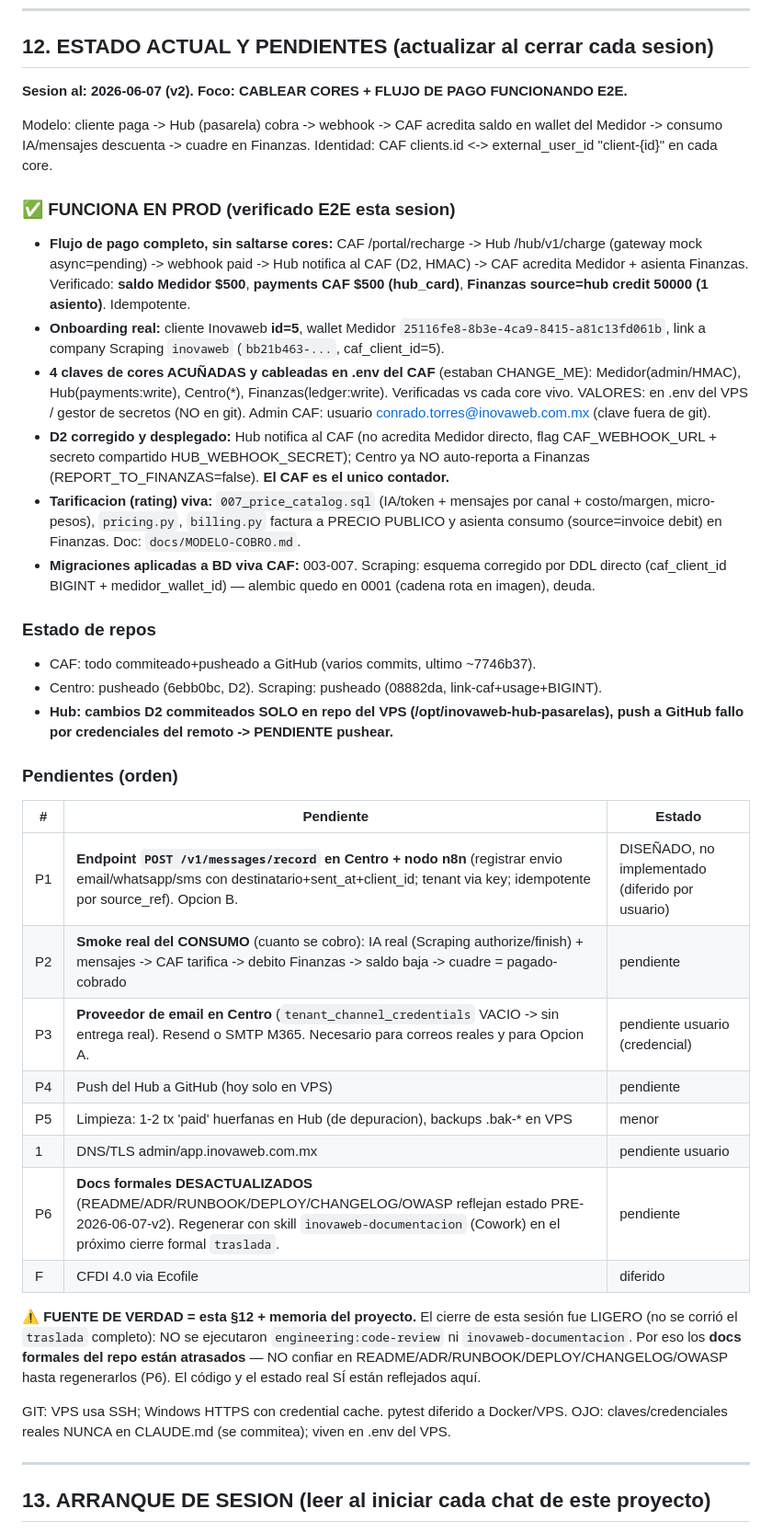
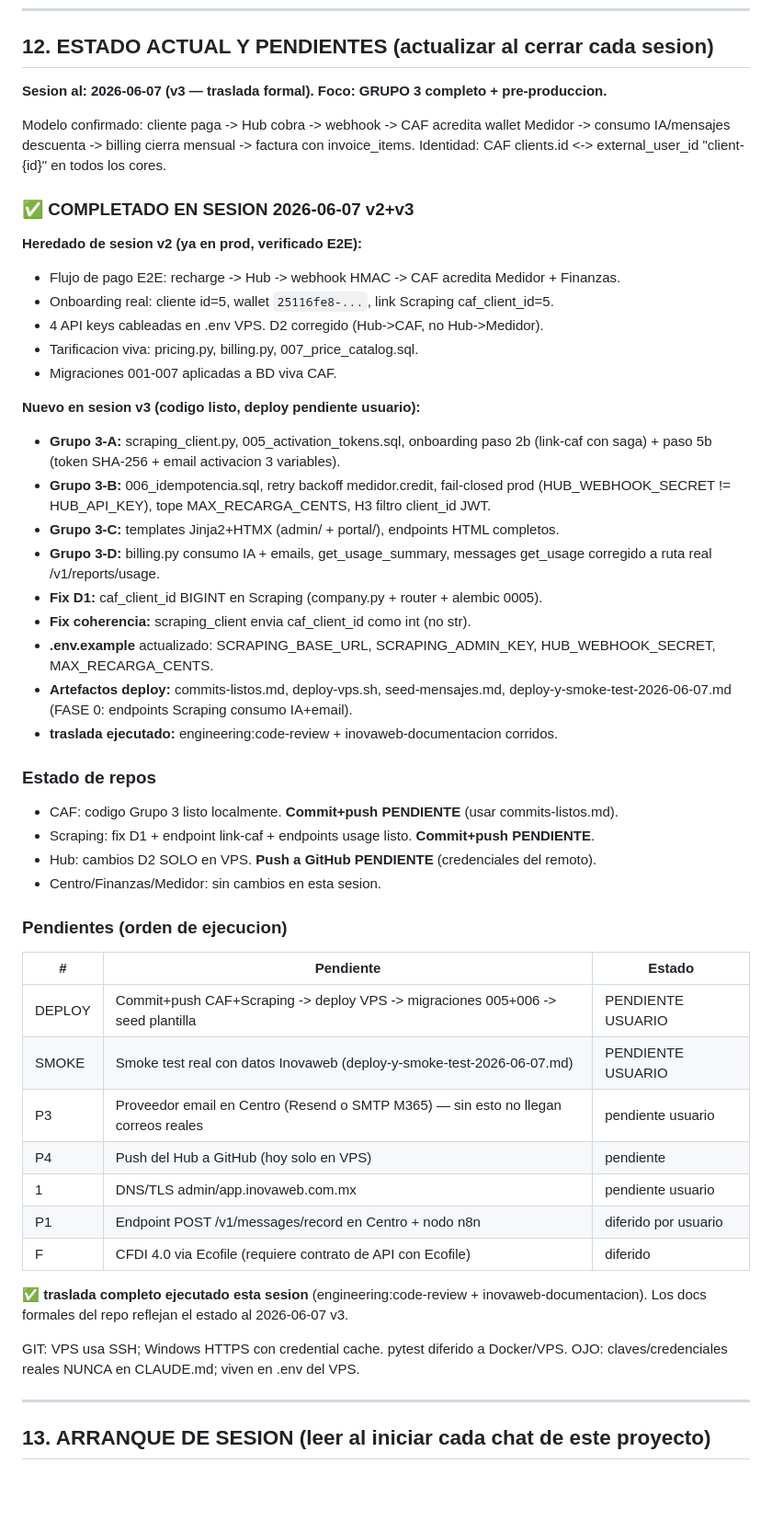
Before and after one commit to InovawebSoluciones/inovaweb-admin-financiera, a Markdown page: CLAUDE.md, the part around the change. Shown at 92% size. Rendered like a GitHub page; blank space fills up the shorter version.

```diff
--- a/CLAUDE.md
+++ b/CLAUDE.md
@@ -314,61 +314,59 @@ pospuesta hasta demanda real.
 
 ## 12. ESTADO ACTUAL Y PENDIENTES (actualizar al cerrar cada sesion)
 
-**Sesion al: 2026-06-07 (v2). Foco: CABLEAR CORES + FLUJO DE PAGO FUNCIONANDO E2E.**
+**Sesion al: 2026-06-07 (v3 — traslada formal). Foco: GRUPO 3 completo + pre-produccion.**
 
-Modelo: cliente paga -> Hub (pasarela) cobra -> webhook -> CAF acredita saldo en
-wallet del Medidor -> consumo IA/mensajes descuenta -> cuadre en Finanzas.
-Identidad: CAF clients.id <-> external_user_id "client-{id}" en cada core.
+Modelo confirmado: cliente paga -> Hub cobra -> webhook -> CAF acredita wallet Medidor
+-> consumo IA/mensajes descuenta -> billing cierra mensual -> factura con invoice_items.
+Identidad: CAF clients.id <-> external_user_id "client-{id}" en todos los cores.
 
-### ✅ FUNCIONA EN PROD (verificado E2E esta sesion)
-- **Flujo de pago completo, sin saltarse cores:** CAF /portal/recharge -> Hub
-  /hub/v1/charge (gateway mock async=pending) -> webhook paid -> Hub notifica al
-  CAF (D2, HMAC) -> CAF acredita Medidor + asienta Finanzas. Verificado:
-  **saldo Medidor $500**, **payments CAF $500 (hub_card)**, **Finanzas
-  source=hub credit 50000 (1 asiento)**. Idempotente.
-- **Onboarding real:** cliente Inovaweb **id=5**, wallet Medidor
-  `25116fe8-8b3e-4ca9-8415-a81c13fd061b`, link a company Scraping `inovaweb`
-  (`bb21b463-...`, caf_client_id=5).
-- **4 claves de cores ACUÑADAS y cableadas en .env del CAF** (estaban CHANGE_ME):
-  Medidor(admin/HMAC), Hub(payments:write), Centro(*), Finanzas(ledger:write).
-  Verificadas vs cada core vivo. VALORES: en .env del VPS / gestor de secretos
-  (NO en git). Admin CAF: usuario conrado.torres@inovaweb.com.mx (clave fuera de git).
-- **D2 corregido y desplegado:** Hub notifica al CAF (no acredita Medidor directo,
-  flag CAF_WEBHOOK_URL + secreto compartido HUB_WEBHOOK_SECRET); Centro ya NO
-  auto-reporta a Finanzas (REPORT_TO_FINANZAS=false). **El CAF es el unico contador.**
-- **Tarificacion (rating) viva:** `007_price_catalog.sql` (IA/token + mensajes por
-  canal + costo/margen, micro-pesos), `pricing.py`, `billing.py` factura a PRECIO
-  PUBLICO y asienta consumo (source=invoice debit) en Finanzas. Doc: `docs/MODELO-COBRO.md`.
-- **Migraciones aplicadas a BD viva CAF:** 003-007. Scraping: esquema corregido
-  por DDL directo (caf_client_id BIGINT + medidor_wallet_id) — alembic quedo en
-  0001 (cadena rota en imagen), deuda.
+### ✅ COMPLETADO EN SESION 2026-06-07 v2+v3
+
+**Heredado de sesion v2 (ya en prod, verificado E2E):**
+- Flujo de pago E2E: recharge -> Hub -> webhook HMAC -> CAF acredita Medidor + Finanzas.
+- Onboarding real: cliente id=5, wallet `25116fe8-...`, link Scraping caf_client_id=5.
+- 4 API keys cableadas en .env VPS. D2 corregido (Hub->CAF, no Hub->Medidor).
+- Tarificacion viva: pricing.py, billing.py, 007_price_catalog.sql.
+- Migraciones 001-007 aplicadas a BD viva CAF.
+
+**Nuevo en sesion v3 (codigo listo, deploy pendiente usuario):**
+- **Grupo 3-A:** scraping_client.py, 005_activation_tokens.sql, onboarding paso 2b
+  (link-caf con saga) + paso 5b (token SHA-256 + email activacion 3 variables).
+- **Grupo 3-B:** 006_idempotencia.sql, retry backoff medidor.credit, fail-closed prod
+  (HUB_WEBHOOK_SECRET != HUB_API_KEY), tope MAX_RECARGA_CENTS, H3 filtro client_id JWT.
+- **Grupo 3-C:** templates Jinja2+HTMX (admin/ + portal/), endpoints HTML completos.
+- **Grupo 3-D:** billing.py consumo IA + emails, get_usage_summary, messages get_usage
+  corregido a ruta real /v1/reports/usage.
+- **Fix D1:** caf_client_id BIGINT en Scraping (company.py + router + alembic 0005).
+- **Fix coherencia:** scraping_client envia caf_client_id como int (no str).
+- **.env.example** actualizado: SCRAPING_BASE_URL, SCRAPING_ADMIN_KEY,
+  HUB_WEBHOOK_SECRET, MAX_RECARGA_CENTS.
+- **Artefactos deploy:** commits-listos.md, deploy-vps.sh, seed-mensajes.md,
+  deploy-y-smoke-test-2026-06-07.md (FASE 0: endpoints Scraping consumo IA+email).
+- **traslada ejecutado:** engineering:code-review + inovaweb-documentacion corridos.
 
 ### Estado de repos
-- CAF: todo commiteado+pusheado a GitHub (varios commits, ultimo ~7746b37).
-- Centro: pusheado (6ebb0bc, D2). Scraping: pusheado (08882da, link-caf+usage+BIGINT).
-- **Hub: cambios D2 commiteados SOLO en repo del VPS (/opt/inovaweb-hub-pasarelas),
-  push a GitHub fallo por credenciales del remoto -> PENDIENTE pushear.**
+- CAF: codigo Grupo 3 listo localmente. **Commit+push PENDIENTE** (usar commits-listos.md).
+- Scraping: fix D1 + endpoint link-caf + endpoints usage listo. **Commit+push PENDIENTE**.
+- Hub: cambios D2 SOLO en VPS. **Push a GitHub PENDIENTE** (credenciales del remoto).
+- Centro/Finanzas/Medidor: sin cambios en esta sesion.
 
-### Pendientes (orden)
+### Pendientes (orden de ejecucion)
 | # | Pendiente | Estado |
 |---|---|---|
-| P1 | **Endpoint `POST /v1/messages/record` en Centro + nodo n8n** (registrar envio email/whatsapp/sms con destinatario+sent_at+client_id; tenant via key; idempotente por source_ref). Opcion B. | DISEÑADO, no implementado (diferido por usuario) |
-| P2 | **Smoke real del CONSUMO** (cuanto se cobro): IA real (Scraping authorize/finish) + mensajes -> CAF tarifica -> debito Finanzas -> saldo baja -> cuadre = pagado-cobrado | pendiente |
-| P3 | **Proveedor de email en Centro** (`tenant_channel_credentials` VACIO -> sin entrega real). Resend o SMTP M365. Necesario para correos reales y para Opcion A. | pendiente usuario (credencial) |
+| DEPLOY | Commit+push CAF+Scraping -> deploy VPS -> migraciones 005+006 -> seed plantilla | PENDIENTE USUARIO |
+| SMOKE | Smoke test real con datos Inovaweb (deploy-y-smoke-test-2026-06-07.md) | PENDIENTE USUARIO |
+| P3 | Proveedor email en Centro (Resend o SMTP M365) — sin esto no llegan correos reales | pendiente usuario |
 | P4 | Push del Hub a GitHub (hoy solo en VPS) | pendiente |
-| P5 | Limpieza: 1-2 tx 'paid' huerfanas en Hub (de depuracion), backups .bak-* en VPS | menor |
 | 1 | DNS/TLS admin/app.inovaweb.com.mx | pendiente usuario |
-| P6 | **Docs formales DESACTUALIZADOS** (README/ADR/RUNBOOK/DEPLOY/CHANGELOG/OWASP reflejan estado PRE-2026-06-07-v2). Regenerar con skill `inovaweb-documentacion` (Cowork) en el próximo cierre formal `traslada`. | pendiente |
-| F | CFDI 4.0 via Ecofile | diferido |
+| P1 | Endpoint POST /v1/messages/record en Centro + nodo n8n | diferido por usuario |
+| F | CFDI 4.0 via Ecofile (requiere contrato de API con Ecofile) | diferido |
 
-⚠️ **FUENTE DE VERDAD = esta §12 + memoria del proyecto.** El cierre de esta sesión
-fue LIGERO (no se corrió el `traslada` completo): NO se ejecutaron `engineering:code-review`
-ni `inovaweb-documentacion`. Por eso los **docs formales del repo están atrasados** — NO
-confiar en README/ADR/RUNBOOK/DEPLOY/CHANGELOG/OWASP hasta regenerarlos (P6). El código
-y el estado real SÍ están reflejados aquí.
+✅ **traslada completo ejecutado esta sesion** (engineering:code-review + inovaweb-documentacion).
+Los docs formales del repo reflejan el estado al 2026-06-07 v3.
 
 GIT: VPS usa SSH; Windows HTTPS con credential cache. pytest diferido a Docker/VPS.
-OJO: claves/credenciales reales NUNCA en CLAUDE.md (se commitea); viven en .env del VPS.
+OJO: claves/credenciales reales NUNCA en CLAUDE.md; viven en .env del VPS.
 
 ---
 
```
